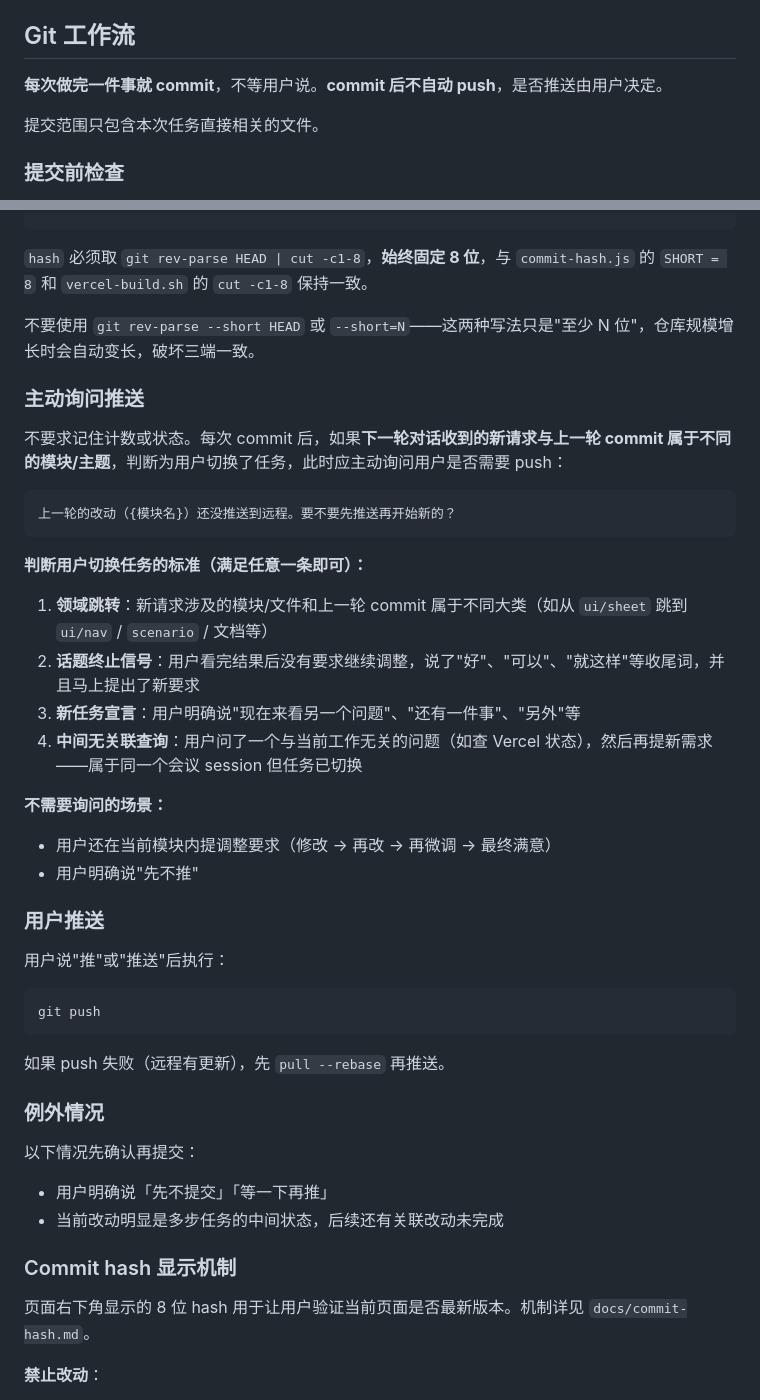
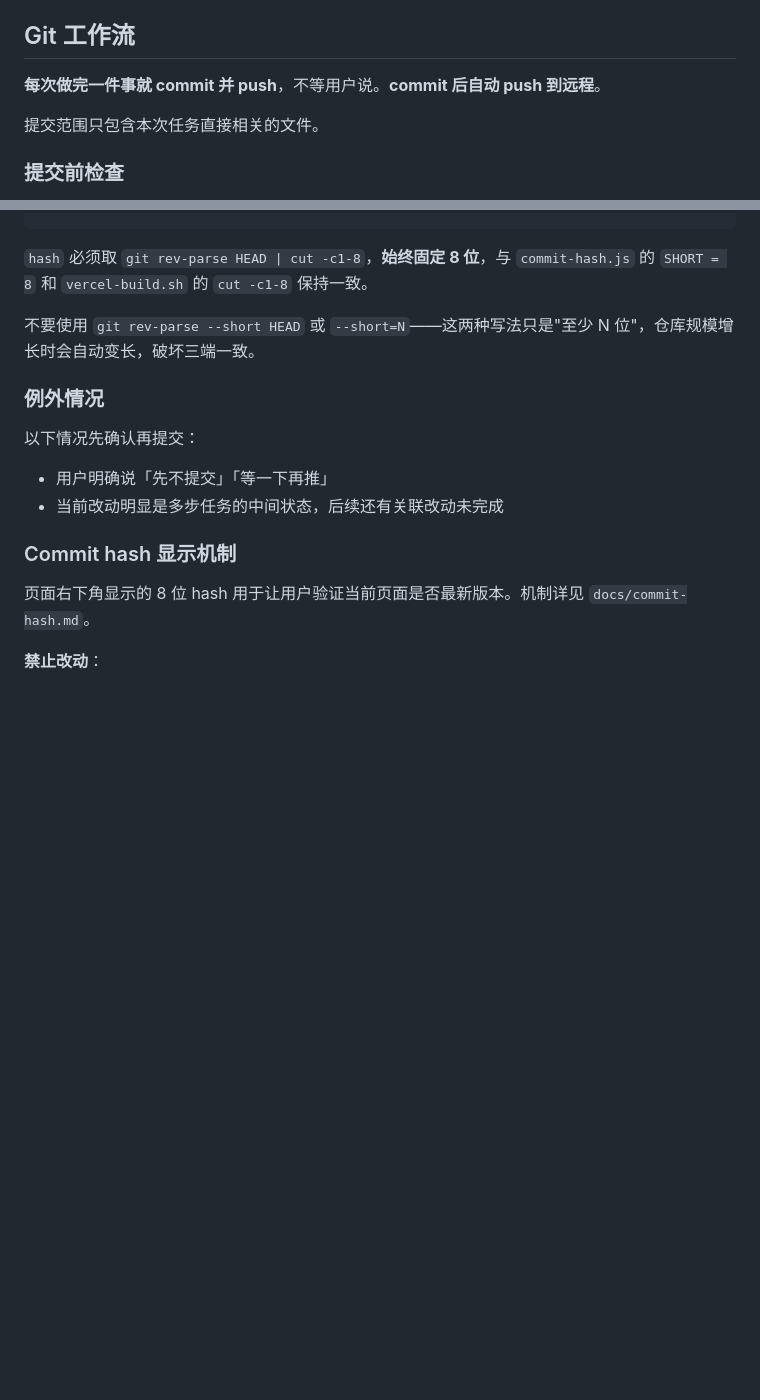
Before and after one commit to dwf89044485/WB-markdown, a Markdown page: AGENTS.md, 2 parts joined by grey strips. GitHub-like rendering; blank space fills up the shorter version.

Commit message:
docs(agents): 更新 Git 工作流规则——commit 后自动 push

````diff
--- a/AGENTS.md
+++ b/AGENTS.md
@@ -67,7 +67,7 @@
 
 ## Git 工作流
 
-**每次做完一件事就 commit**，不等用户说。**commit 后不自动 push**，是否推送由用户决定。
+**每次做完一件事就 commit 并 push**，不等用户说。**commit 后自动 push 到远程**。
 
 提交范围只包含本次任务直接相关的文件。
 
@@ -149,35 +149,6 @@ hash：{短 hash（8 位）}
 
 不要使用 `git rev-parse --short HEAD` 或 `--short=N`——这两种写法只是"至少 N 位"，仓库规模增长时会自动变长，破坏三端一致。
 
-### 主动询问推送
-
-不要求记住计数或状态。每次 commit 后，如果**下一轮对话收到的新请求与上一轮 commit 属于不同的模块/主题**，判断为用户切换了任务，此时应主动询问用户是否需要 push：
-
-```md
-上一轮的改动（{模块名}）还没推送到远程。要不要先推送再开始新的？
-```
-
-**判断用户切换任务的标准（满足任意一条即可）：**
-
-1. **领域跳转**：新请求涉及的模块/文件和上一轮 commit 属于不同大类（如从 `ui/sheet` 跳到 `ui/nav` / `scenario` / 文档等）
-2. **话题终止信号**：用户看完结果后没有要求继续调整，说了"好"、"可以"、"就这样"等收尾词，并且马上提出了新要求
-3. **新任务宣言**：用户明确说"现在来看另一个问题"、"还有一件事"、"另外"等
-4. **中间无关联查询**：用户问了一个与当前工作无关的问题（如查 Vercel 状态），然后再提新需求——属于同一个会议 session 但任务已切换
-
-**不需要询问的场景：**
-- 用户还在当前模块内提调整要求（修改 → 再改 → 再微调 → 最终满意）
-- 用户明确说"先不推"
-
-### 用户推送
-
-用户说"推"或"推送"后执行：
-
-```bash
-git push
-```
-
-如果 push 失败（远程有更新），先 `pull --rebase` 再推送。
-
 ### 例外情况
 
 以下情况先确认再提交：
````
